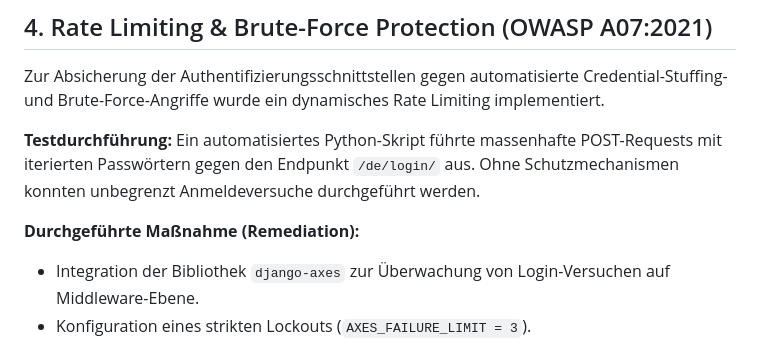
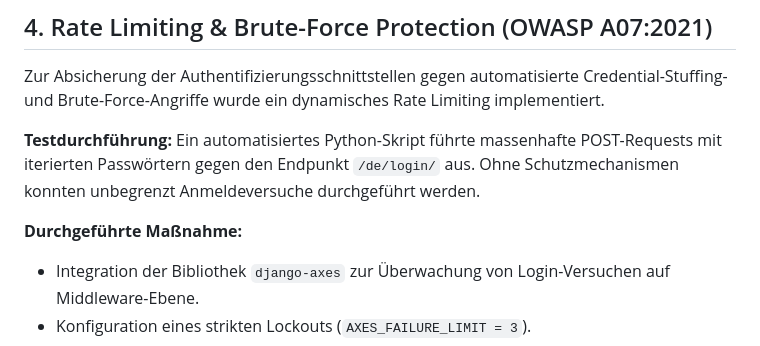
Before and after one commit to ErikKytach/Erizon, a Markdown page: SECURITY_AUDIT.md, the part around the change. GitHub-like rendering.

Commit message:
Update remediation measures in SECURITY_AUDIT.md

```diff
--- a/SECURITY_AUDIT.md
+++ b/SECURITY_AUDIT.md
@@ -60,7 +60,7 @@ Zur Absicherung der Authentifizierungsschnittstellen gegen automatisierte Creden
 **Testdurchführung:**
 Ein automatisiertes Python-Skript führte massenhafte POST-Requests mit iterierten Passwörtern gegen den Endpunkt `/de/login/` aus. Ohne Schutzmechanismen konnten unbegrenzt Anmeldeversuche durchgeführt werden.
 
-**Durchgeführte Maßnahme (Remediation):**
+**Durchgeführte Maßnahme:**
 * Integration der Bibliothek `django-axes` zur Überwachung von Login-Versuchen auf Middleware-Ebene.
 * Konfiguration eines strikten Lockouts (`AXES_FAILURE_LIMIT = 3`).
 * Die Blockierung erfolgt dynamisch (`AXES_LOCKOUT_PARAMETERS = [["username", "ip_address"]]`), um sowohl Account-Targeting als auch IP-basierte Angriffe zu unterbinden.
```
